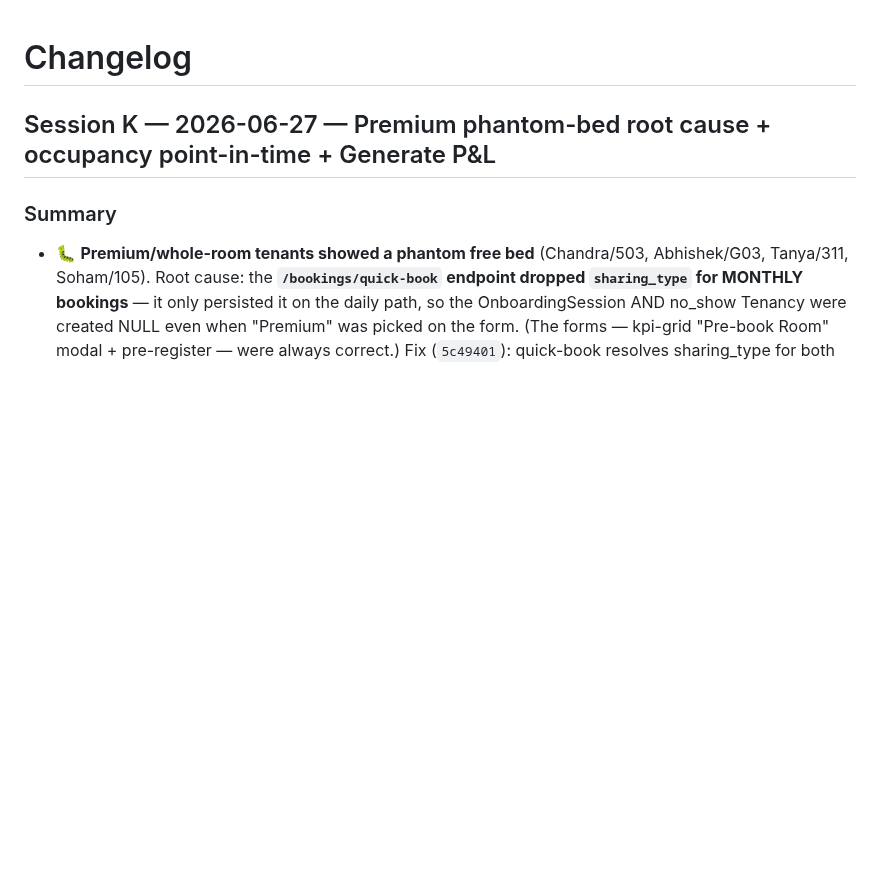
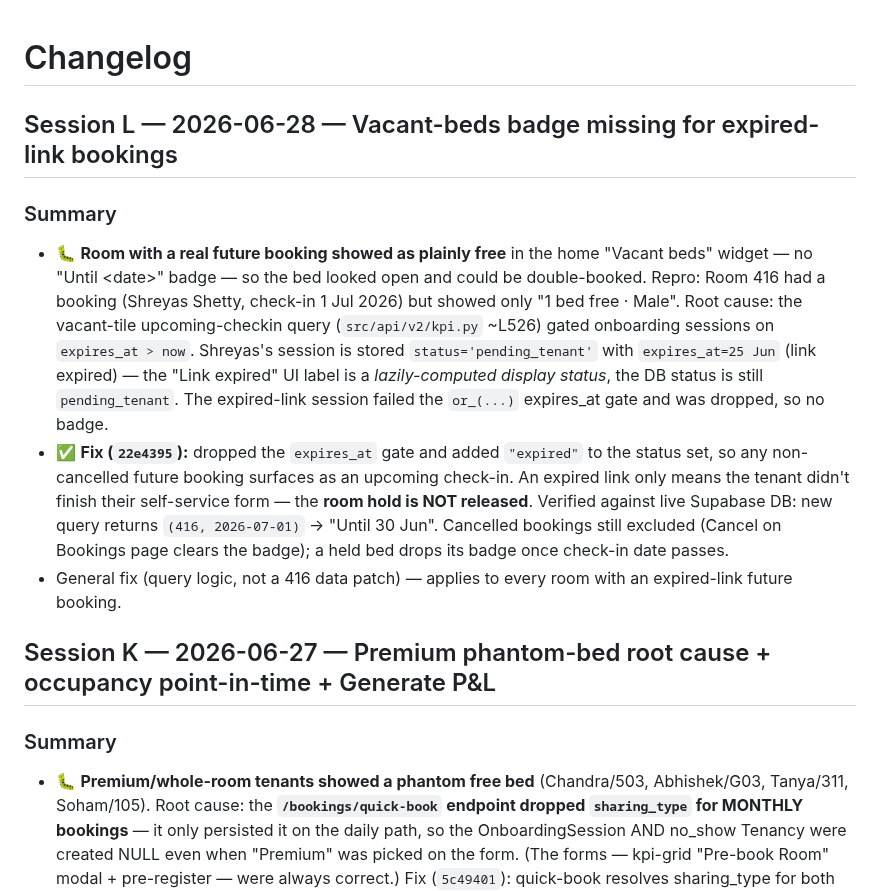
Before and after one commit to cozeevoemp1-ctrl/cozeevo-pg-accountant, a Markdown page: docs/CHANGELOG.md, the part around the change. Rendered like a GitHub page; blank space fills up the shorter version.

Commit message:
docs(changelog): Session L — vacant-beds badge for expired-link bookings
Co-Authored-By: Claude Opus 4.8 (1M context) <noreply@anthropic.com>

```diff
--- a/docs/CHANGELOG.md
+++ b/docs/CHANGELOG.md
@@ -1,4 +1,11 @@
 # Changelog
+
+## Session L — 2026-06-28 — Vacant-beds badge missing for expired-link bookings
+
+### Summary
+- 🐛 **Room with a real future booking showed as plainly free** in the home "Vacant beds" widget — no "Until \<date\>" badge — so the bed looked open and could be double-booked. Repro: Room 416 had a booking (Shreyas Shetty, check-in 1 Jul 2026) but showed only "1 bed free · Male". Root cause: the vacant-tile upcoming-checkin query (`src/api/v2/kpi.py` ~L526) gated onboarding sessions on `expires_at > now`. Shreyas's session is stored `status='pending_tenant'` with `expires_at=25 Jun` (link expired) — the "Link expired" UI label is a *lazily-computed display status*, the DB status is still `pending_tenant`. The expired-link session failed the `or_(...)` expires_at gate and was dropped, so no badge.
+- ✅ **Fix (`22e4395`):** dropped the `expires_at` gate and added `"expired"` to the status set, so any non-cancelled future booking surfaces as an upcoming check-in. An expired link only means the tenant didn't finish their self-service form — the **room hold is NOT released**. Verified against live Supabase DB: new query returns `(416, 2026-07-01)` → "Until 30 Jun". Cancelled bookings still excluded (Cancel on Bookings page clears the badge); a held bed drops its badge once check-in date passes.
+- General fix (query logic, not a 416 data patch) — applies to every room with an expired-link future booking.
 
 ## Session K — 2026-06-27 — Premium phantom-bed root cause + occupancy point-in-time + Generate P&L
 
```
